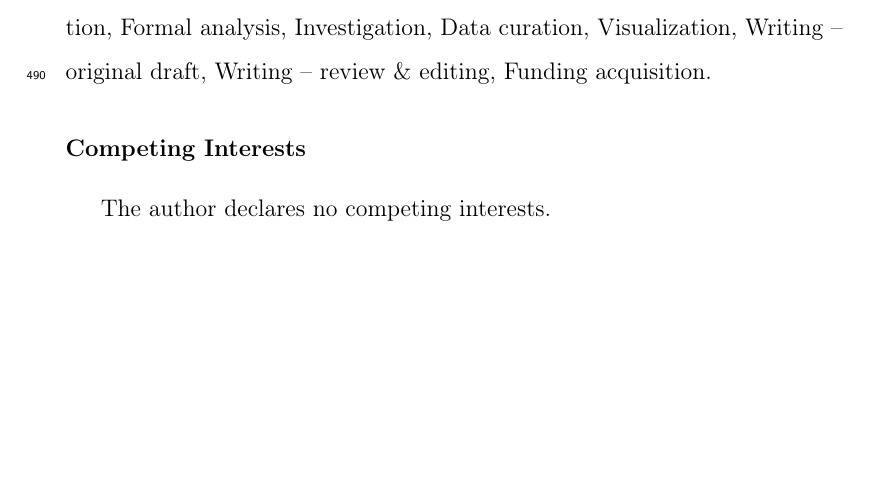
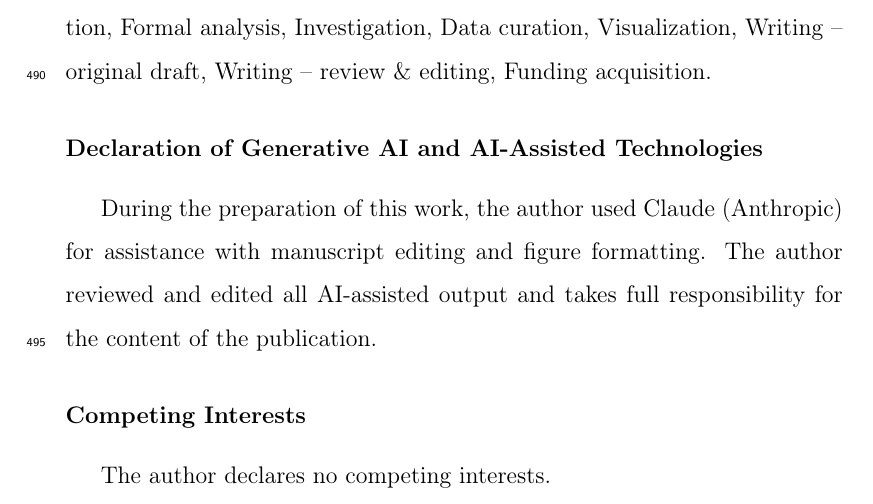
Before and after one commit to varnerlab/POETs.jl, a LaTeX paper (paper/journal/main.tex): part of page 23 of 53, cut so that both start at the same text, the shorter picture padded with empty space. Compiled offline with pdfLaTeX.

Commit message:
Add generative AI disclosure statement for CMPB submission
Required by Elsevier policy: declare use of Claude (Anthropic) for
manuscript editing and figure formatting assistance.

Co-Authored-By: Claude Opus 4.6 (1M context) <noreply@anthropic.com>

```diff
--- a/paper/journal/main.tex
+++ b/paper/journal/main.tex
@@ -191,6 +191,11 @@ J.D.V. acknowledges support from the National Heart, Lung, and Blood Institute (
 \begin{sloppypar}
 \textbf{Jeffrey D.\ Varner:} Conceptualization, Methodology, Software, Validation, Formal analysis, Investigation, Data curation, Visualization, Writing -- original draft, Writing -- review \& editing, Funding acquisition.
 \end{sloppypar}
+
+% ============================================================
+\section*{Declaration of Generative AI and AI-Assisted Technologies}
+During the preparation of this work, the author used Claude (Anthropic) for assistance with manuscript editing and figure formatting.
+The author reviewed and edited all AI-assisted output and takes full responsibility for the content of the publication.
 
 % ============================================================
 \section*{Competing Interests}
```
Also changed, not shown: paper/journal/main.pdf.
